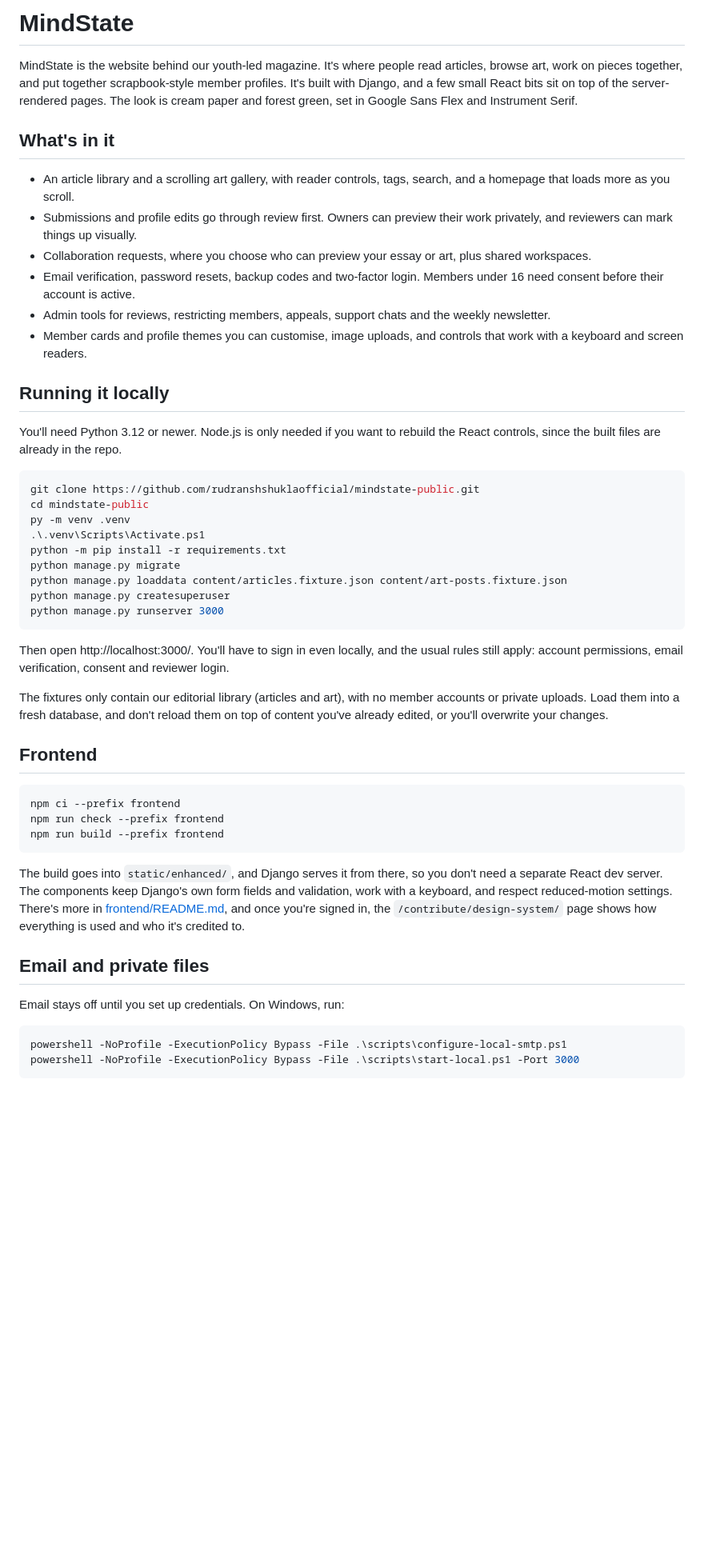
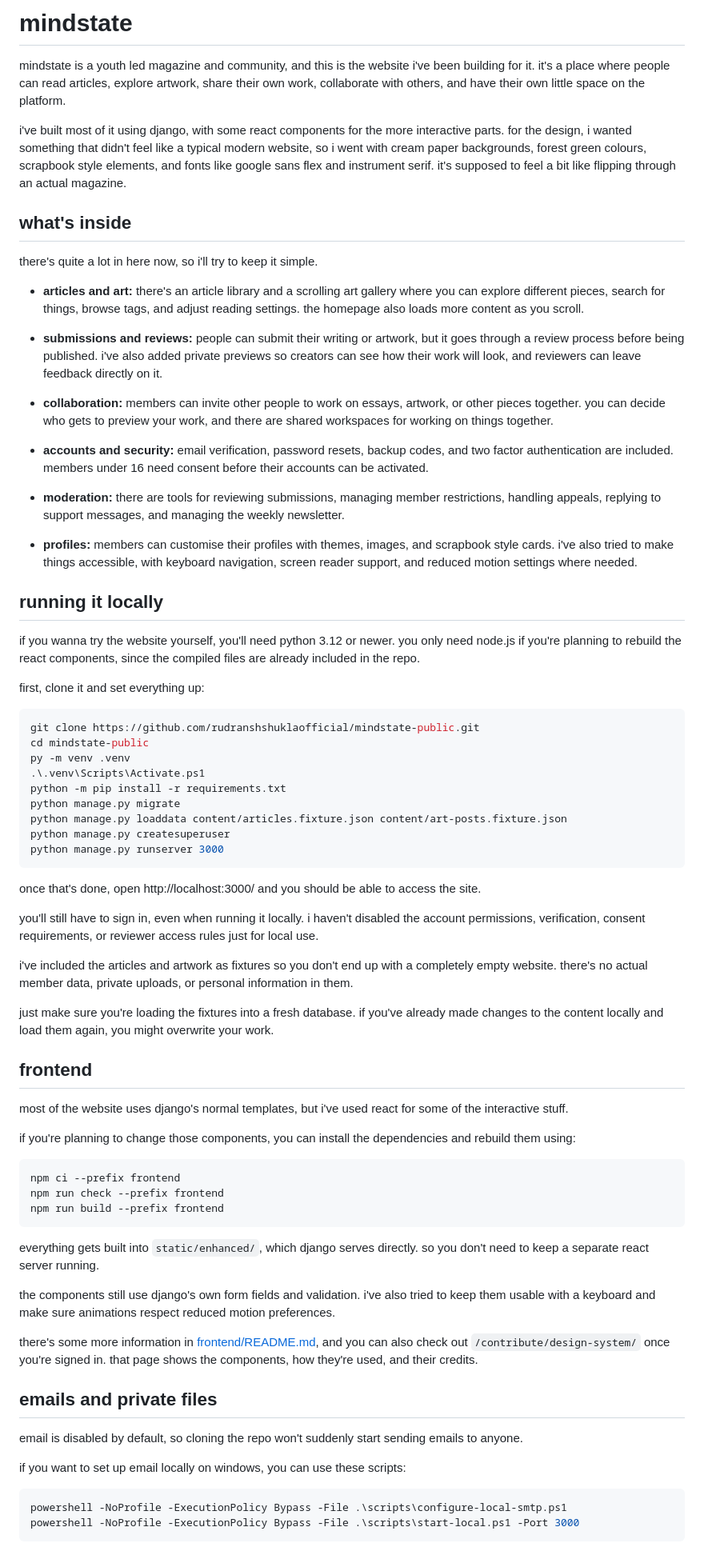
Before and after one commit to rudranshshuklaofficial/mindstate-public, a Markdown page: README.md, the part around one of its changes. Shown at 80% size. Drawn GitHub-style; blank space fills up the shorter version.

````diff
--- a/README.md
+++ b/README.md
@@ -1,19 +1,30 @@
-# MindState
+# mindstate
 
-MindState is the website behind our youth-led magazine. It's where people read articles, browse art, work on pieces together, and put together scrapbook-style member profiles. It's built with Django, and a few small React bits sit on top of the server-rendered pages. The look is cream paper and forest green, set in Google Sans Flex and Instrument Serif.
+mindstate is a youth led magazine and community, and this is the website i've been building for it. it's a place where people can read articles, explore artwork, share their own work, collaborate with others, and have their own little space on the platform.
 
-## What's in it
+i've built most of it using django, with some react components for the more interactive parts. for the design, i wanted something that didn't feel like a typical modern website, so i went with cream paper backgrounds, forest green colours, scrapbook style elements, and fonts like google sans flex and instrument serif. it's supposed to feel a bit like flipping through an actual magazine.
 
-- An article library and a scrolling art gallery, with reader controls, tags, search, and a homepage that loads more as you scroll.
-- Submissions and profile edits go through review first. Owners can preview their work privately, and reviewers can mark things up visually.
-- Collaboration requests, where you choose who can preview your essay or art, plus shared workspaces.
-- Email verification, password resets, backup codes and two-factor login. Members under 16 need consent before their account is active.
-- Admin tools for reviews, restricting members, appeals, support chats and the weekly newsletter.
-- Member cards and profile themes you can customise, image uploads, and controls that work with a keyboard and screen readers.
+## what's inside
 
-## Running it locally
+there's quite a lot in here now, so i'll try to keep it simple.
 
-You'll need Python 3.12 or newer. Node.js is only needed if you want to rebuild the React controls, since the built files are already in the repo.
+* **articles and art:** there's an article library and a scrolling art gallery where you can explore different pieces, search for things, browse tags, and adjust reading settings. the homepage also loads more content as you scroll.
+
+* **submissions and reviews:** people can submit their writing or artwork, but it goes through a review process before being published. i've also added private previews so creators can see how their work will look, and reviewers can leave feedback directly on it.
+
+* **collaboration:** members can invite other people to work on essays, artwork, or other pieces together. you can decide who gets to preview your work, and there are shared workspaces for working on things together.
+
+* **accounts and security:** email verification, password resets, backup codes, and two factor authentication are included. members under 16 need consent before their accounts can be activated.
+
+* **moderation:** there are tools for reviewing submissions, managing member restrictions, handling appeals, replying to support messages, and managing the weekly newsletter.
+
+* **profiles:** members can customise their profiles with themes, images, and scrapbook style cards. i've also tried to make things accessible, with keyboard navigation, screen reader support, and reduced motion settings where needed.
+
+## running it locally
+
+if you wanna try the website yourself, you'll need python 3.12 or newer. you only need node.js if you're planning to rebuild the react components, since the compiled files are already included in the repo.
+
+first, clone it and set everything up:
 
 ```powershell
 git clone https://github.com/rudranshshuklaofficial/mindstate-public.git
@@ -27,11 +38,19 @@ python manage.py createsuperuser
 python manage.py runserver 3000
 ```
 
-Then open http://localhost:3000/. You'll have to sign in even locally, and the usual rules still apply: account permissions, email verification, consent and reviewer login.
+once that's done, open http://localhost:3000/ and you should be able to access the site.
 
-The fixtures only contain our editorial library (articles and art), with no member accounts or private uploads. Load them into a fresh database, and don't reload them on top of content you've already edited, or you'll overwrite your changes.
+you'll still have to sign in, even when running it locally. i haven't disabled the account permissions, verification, consent requirements, or reviewer access rules just for local use.
 
-## Frontend
+i've included the articles and artwork as fixtures so you don't end up with a completely empty website. there's no actual member data, private uploads, or personal information in them.
+
+just make sure you're loading the fixtures into a fresh database. if you've already made changes to the content locally and load them again, you might overwrite your work.
+
+## frontend
+
+most of the website uses django's normal templates, but i've used react for some of the interactive stuff.
+
+if you're planning to change those components, you can install the dependencies and rebuild them using:
 
 ```powershell
 npm ci --prefix frontend
@@ -39,11 +58,17 @@ npm run check --prefix frontend
 npm run build --prefix frontend
 ```
 
-The build goes into `static/enhanced/`, and Django serves it from there, so you don't need a separate React dev server. The components keep Django's own form fields and validation, work with a keyboard, and respect reduced-motion settings. There's more in [frontend/README.md](frontend/README.md), and once you're signed in, the `/contribute/design-system/` page shows how everything is used and who it's credited to.
+everything gets built into `static/enhanced/`, which django serves directly. so you don't need to keep a separate react server running.
 
-## Email and private files
+the components still use django's own form fields and validation. i've also tried to keep them usable with a keyboard and make sure animations respect reduced motion preferences.
 
-Email stays off until you set up credentials. On Windows, run:
+there's some more information in [frontend/README.md](frontend/README.md), and you can also check out `/contribute/design-system/` once you're signed in. that page shows the components, how they're used, and their credits.
+
+## emails and private files
+
+email is disabled by default, so cloning the repo won't suddenly start sending emails to anyone.
+
+if you want to set up email locally on windows, you can use these scripts:
 
 ```powershell
 powershell -NoProfile -ExecutionPolicy Bypass -File .\scripts\configure-local-smtp.ps1
````
Also changed, not shown: other parts of README.md (+51 -9 lines).
